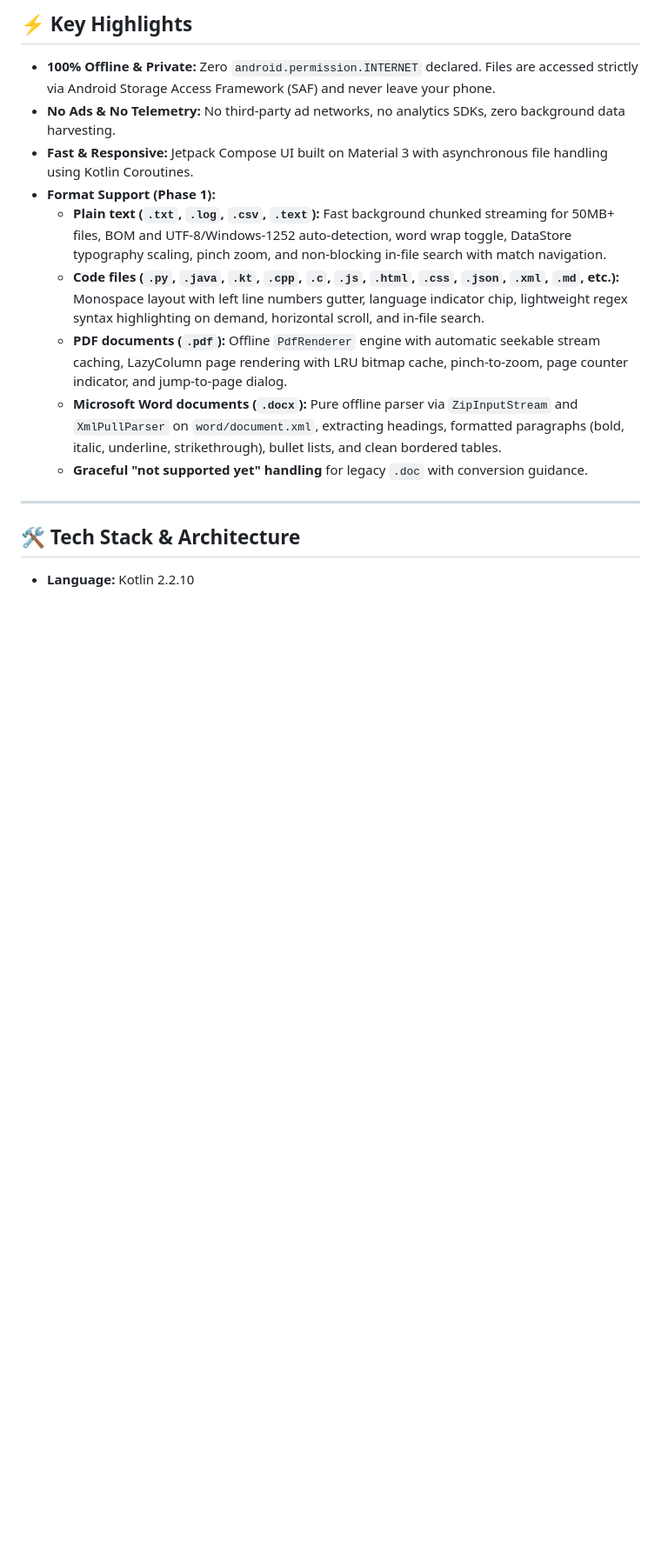
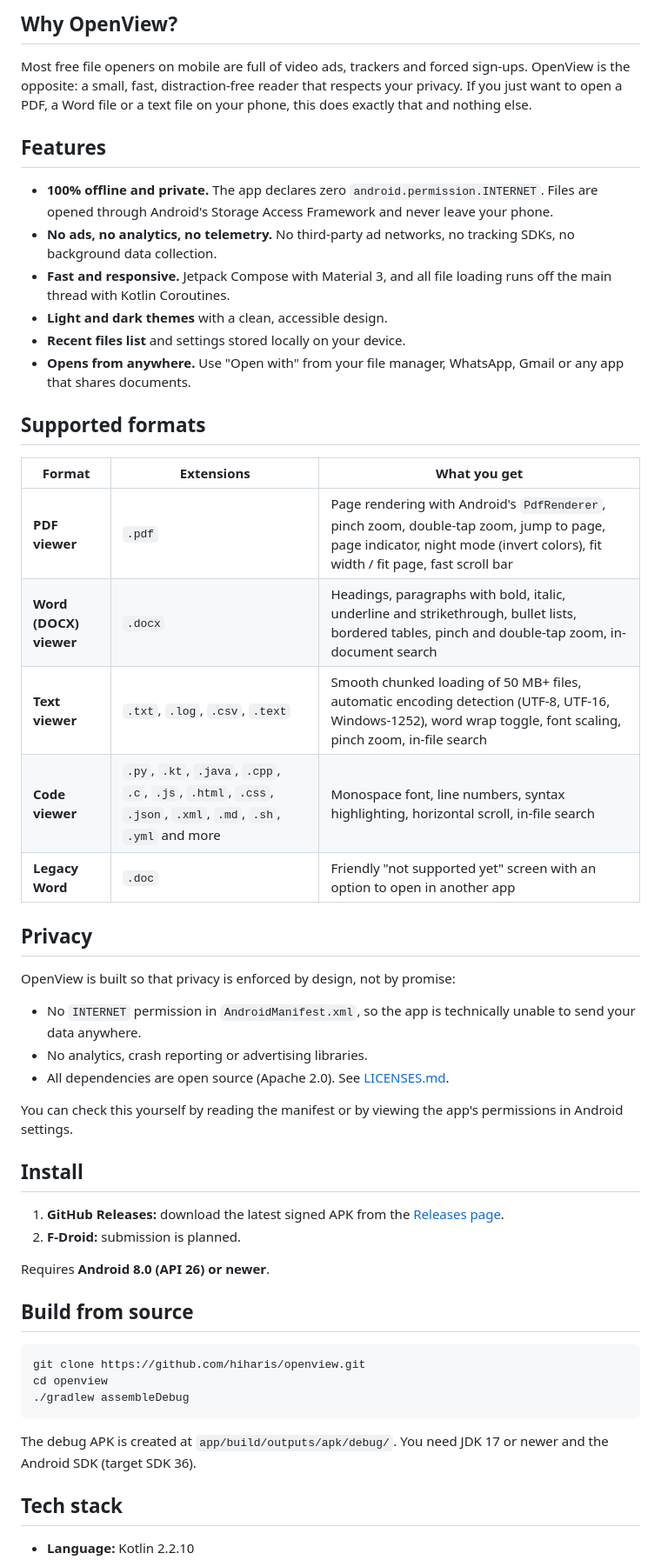
Before and after one commit to hiharis/openview, a Markdown page: README.md, the part around one of its changes. Shown at 87% size. Drawn GitHub-style; blank space fills up the shorter version.

````diff
--- a/README.md
+++ b/README.md
@@ -8,16 +13,54 @@ Existing free mobile file openers are cluttered with interstitial video ads, tra
 
-## ⚡ Key Highlights
-- **100% Offline & Private:** Zero `android.permission.INTERNET` declared. Files are accessed strictly via Android Storage Access Framework (SAF) and never leave your phone.
-- **No Ads & No Telemetry:** No third-party ad networks, no analytics SDKs, zero background data harvesting.
-- **Fast & Responsive:** Jetpack Compose UI built on Material 3 with asynchronous file handling using Kotlin Coroutines.
-- **Format Support (Phase 1):**
-  - **Plain text (`.txt`, `.log`, `.csv`, `.text`):** Fast background chunked streaming for 50MB+ files, BOM and UTF-8/Windows-1252 auto-detection, word wrap toggle, DataStore typography scaling, pinch zoom, and non-blocking in-file search with match navigation.
-  - **Code files (`.py`, `.java`, `.kt`, `.cpp`, `.c`, `.js`, `.html`, `.css`, `.json`, `.xml`, `.md`, etc.):** Monospace layout with left line numbers gutter, language indicator chip, lightweight regex syntax highlighting on demand, horizontal scroll, and in-file search.
-  - **PDF documents (`.pdf`):** Offline `PdfRenderer` engine with automatic seekable stream caching, LazyColumn page rendering with LRU bitmap cache, pinch-to-zoom, page counter indicator, and jump-to-page dialog.
-  - **Microsoft Word documents (`.docx`):** Pure offline parser via `ZipInputStream` and `XmlPullParser` on `word/document.xml`, extracting headings, formatted paragraphs (bold, italic, underline, strikethrough), bullet lists, and clean bordered tables.
-  - **Graceful "not supported yet" handling** for legacy `.doc` with conversion guidance.
+## Why OpenView?
 
----
+Most free file openers on mobile are full of video ads, trackers and forced sign-ups. OpenView is the opposite: a small, fast, distraction-free reader that respects your privacy. If you just want to open a PDF, a Word file or a text file on your phone, this does exactly that and nothing else.
 
-## 🛠️ Tech Stack & Architecture
+## Features
+
+- **100% offline and private.** The app declares zero `android.permission.INTERNET`. Files are opened through Android's Storage Access Framework and never leave your phone.
+- **No ads, no analytics, no telemetry.** No third-party ad networks, no tracking SDKs, no background data collection.
+- **Fast and responsive.** Jetpack Compose with Material 3, and all file loading runs off the main thread with Kotlin Coroutines.
+- **Light and dark themes** with a clean, accessible design.
+- **Recent files list** and settings stored locally on your device.
+- **Opens from anywhere.** Use "Open with" from your file manager, WhatsApp, Gmail or any app that shares documents.
+
+## Supported formats
+
+| Format | Extensions | What you get |
+|---|---|---|
+| **PDF viewer** | `.pdf` | Page rendering with Android's `PdfRenderer`, pinch zoom, double-tap zoom, jump to page, page indicator, night mode (invert colors), fit width / fit page, fast scroll bar |
+| **Word (DOCX) viewer** | `.docx` | Headings, paragraphs with bold, italic, underline and strikethrough, bullet lists, bordered tables, pinch and double-tap zoom, in-document search |
+| **Text viewer** | `.txt`, `.log`, `.csv`, `.text` | Smooth chunked loading of 50 MB+ files, automatic encoding detection (UTF-8, UTF-16, Windows-1252), word wrap toggle, font scaling, pinch zoom, in-file search |
+| **Code viewer** | `.py`, `.kt`, `.java`, `.cpp`, `.c`, `.js`, `.html`, `.css`, `.json`, `.xml`, `.md`, `.sh`, `.yml` and more | Monospace font, line numbers, syntax highlighting, horizontal scroll, in-file search |
+| **Legacy Word** | `.doc` | Friendly "not supported yet" screen with an option to open in another app |
+
+## Privacy
+
+OpenView is built so that privacy is enforced by design, not by promise:
+
+- No `INTERNET` permission in `AndroidManifest.xml`, so the app is technically unable to send your data anywhere.
+- No analytics, crash reporting or advertising libraries.
+- All dependencies are open source (Apache 2.0). See [LICENSES.md](LICENSES.md).
+
+You can check this yourself by reading the manifest or by viewing the app's permissions in Android settings.
+
+## Install
+
+1. **GitHub Releases:** download the latest signed APK from the [Releases page](https://github.com/hiharis/openview/releases/latest).
+2. **F-Droid:** submission is planned.
+
+Requires **Android 8.0 (API 26) or newer**.
+
+## Build from source
+
+```bash
+git clone https://github.com/hiharis/openview.git
+cd openview
+./gradlew assembleDebug
+```
+
+The debug APK is created at `app/build/outputs/apk/debug/`. You need JDK 17 or newer and the Android SDK (target SDK 36).
+
+## Tech stack
+
 - **Language:** Kotlin 2.2.10
````
Also changed, not shown: other parts of README.md (+76 -35 lines).
